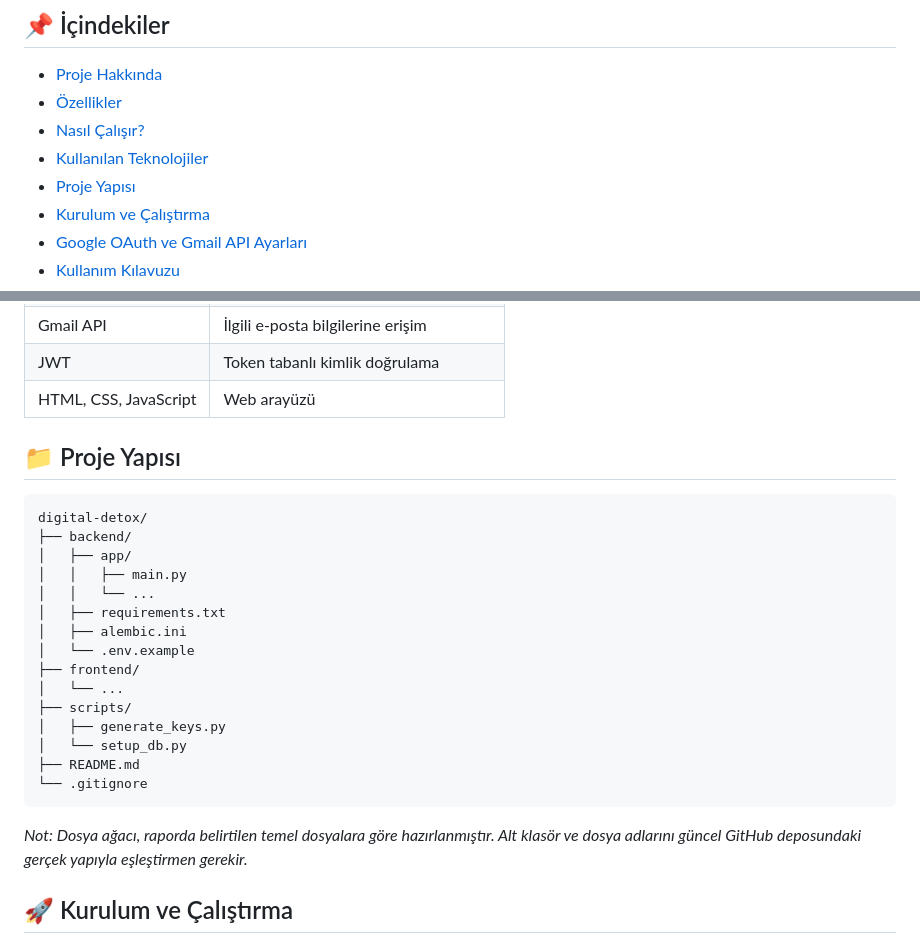
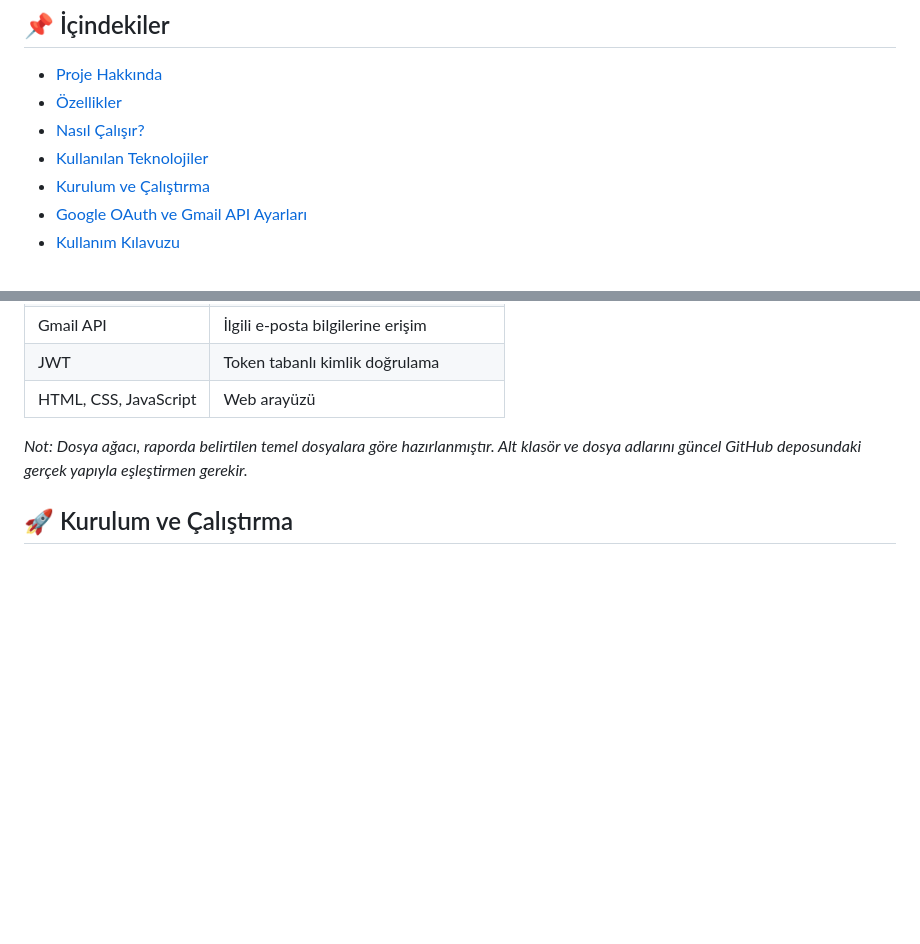
Before and after one commit to ozgebilici/digital-detox, a Markdown page: README.md, 2 parts joined by grey strips. Drawn GitHub-style; blank space fills up the shorter version.

Commit message:
Remove 'Proje Yapısı' section from README
Removed 'Proje Yapısı' section and related content from README.

````diff
--- a/README.md
+++ b/README.md
@@ -14,7 +14,6 @@ Proje, unutulmuş dijital hesapların keşfedilmesini ve kişisel veriler üzeri
 - [Özellikler](#-özellikler)
 - [Nasıl Çalışır?](#-nasıl-çalışır)
 - [Kullanılan Teknolojiler](#️-kullanılan-teknolojiler)
-- [Proje Yapısı](#-proje-yapısı)
 - [Kurulum ve Çalıştırma](#-kurulum-ve-çalıştırma)
 - [Google OAuth ve Gmail API Ayarları](#-google-oauth-ve-gmail-api-ayarları)
 - [Kullanım Kılavuzu](#-kullanım-kılavuzu)
@@ -69,26 +68,6 @@ Uygulama, kullanıcıların dijital ayak izlerini daha bilinçli yönetmelerine
 | Gmail API | İlgili e-posta bilgilerine erişim |
 | JWT | Token tabanlı kimlik doğrulama |
 | HTML, CSS, JavaScript | Web arayüzü |
-
-## 📁 Proje Yapısı
-
-```text
-digital-detox/
-├── backend/
-│   ├── app/
-│   │   ├── main.py
-│   │   └── ...
-│   ├── requirements.txt
-│   ├── alembic.ini
-│   └── .env.example
-├── frontend/
-│   └── ...
-├── scripts/
-│   ├── generate_keys.py
-│   └── setup_db.py
-├── README.md
-└── .gitignore
-```
 
 *Not: Dosya ağacı, raporda belirtilen temel dosyalara göre hazırlanmıştır. Alt klasör ve dosya adlarını güncel GitHub deposundaki gerçek yapıyla eşleştirmen gerekir.*
 
````
